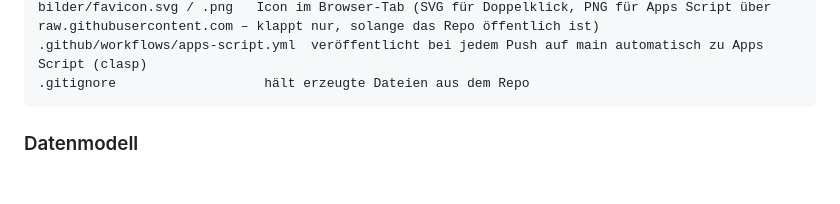
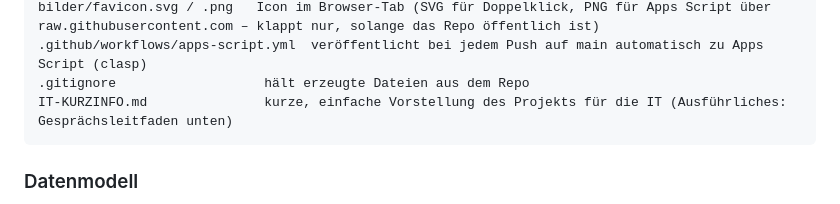
Before and after one commit to teresa-tramontana/event-mastermind, a Markdown page: CLAUDE.md, the part around the change. Rendered like a GitHub page; blank space fills up the shorter version.

Commit message:
Kurzinfo für die IT als eigenes Dokument
Co-Authored-By: Claude Opus 5.5 <noreply@anthropic.com>
Claude-Session: https://claude.ai/code/session_015bKd9oouRC6d7XePgmAZhY

````diff
--- a/CLAUDE.md
+++ b/CLAUDE.md
@@ -46,6 +46,7 @@ apps-script/appsscript.json  Apps-Script-Einstellungen (Zeitzone, Zugriff "DOMAI
 bilder/favicon.svg / .png   Icon im Browser-Tab (SVG für Doppelklick, PNG für Apps Script über raw.githubusercontent.com – klappt nur, solange das Repo öffentlich ist)
 .github/workflows/apps-script.yml  veröffentlicht bei jedem Push auf main automatisch zu Apps Script (clasp)
 .gitignore                   hält erzeugte Dateien aus dem Repo
+IT-KURZINFO.md               kurze, einfache Vorstellung des Projekts für die IT (Ausführliches: Gesprächsleitfaden unten)
 ```
 
 ### Datenmodell
````
Also changed, not shown: IT-KURZINFO.md (added, +33 -0 lines).
